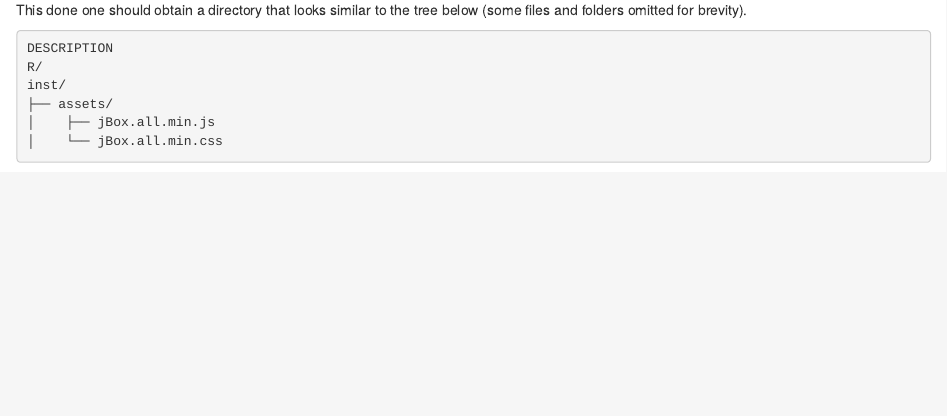
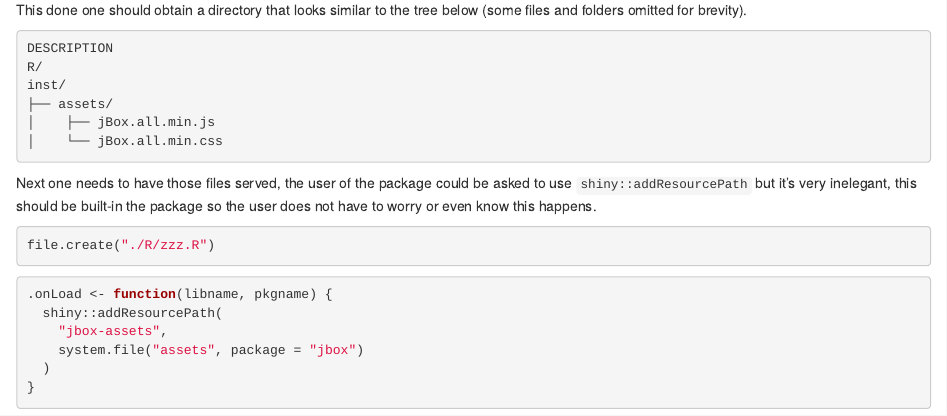
Before and after one commit to JohnCoene/javascript-for-r, an R Markdown document (04-Shiny.Rmd): the page in a window 1100 px wide, from 11180 px down. Rendered offline with R 4.5, knitr and Pandoc, with nearby package versions; drawn as R Markdown's standard HTML page in place of the format the file asks for.

Commit message:
dir tree in shiny package

````diff
--- a/04-Shiny.Rmd
+++ b/04-Shiny.Rmd
@@ -536,3 +536,18 @@ inst/
 │    ├── jBox.all.min.js
 │    └── jBox.all.min.css
 ```
+
+Next one needs to have those files served, the user of the package could be asked to use `shiny::addResourcePath` but it's very inelegant, this should be built-in the package so the user does not have to worry or even know this happens.
+
+```r
+file.create("./R/zzz.R")
+```
+
+```r
+.onLoad <- function(libname, pkgname) {
+  shiny::addResourcePath(
+    "jbox-assets",
+    system.file("assets", package = "jbox")
+  )
+}
+```
````
